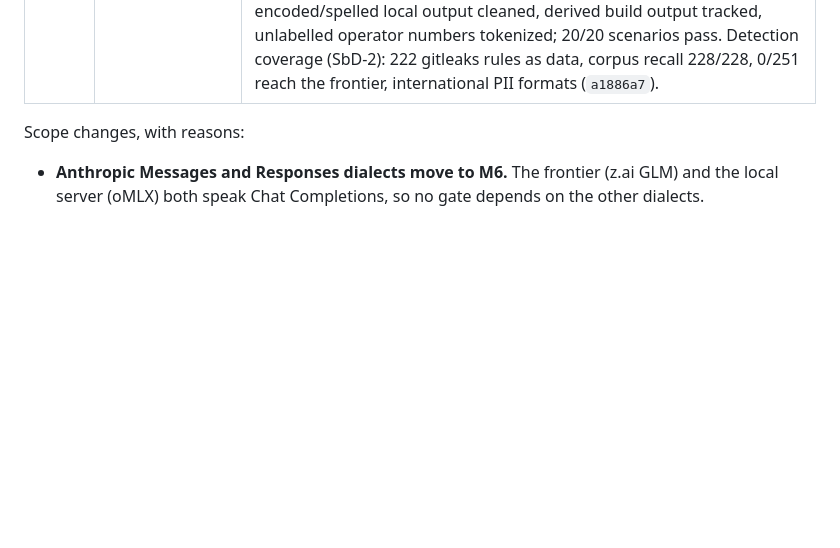
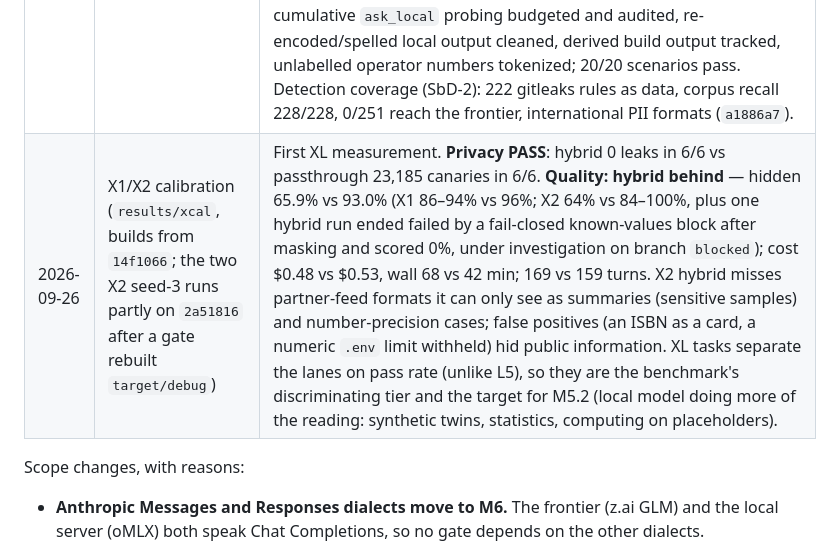
Before and after one commit to maximpri/duet, a Markdown page: docs/PLAN.md, the part around the change. Drawn GitHub-style; blank space fills up the shorter version.

Commit message:
PLAN: X1/X2 calibration: privacy holds, hybrid behind on XL quality
Co-Authored-By: Claude Opus 5.5 (1M context) <noreply@anthropic.com>

```diff
--- a/docs/PLAN.md
+++ b/docs/PLAN.md
@@ -674,6 +674,7 @@ Prerequisites:
 | 2026-09-25 | **Gate 2 re-established: PASS** (`gate2d`, build `d55d2cc`, both judges) | Hybrid (fresh) vs passthrough (fresh, `gate2b`), S1/S2/M1/M2/M3/L1 × 3, every run terminal, none failed. Privacy: 0 leaks in 18/18 hybrid runs (passthrough 3,133 across 18/18). Quality: hidden 97.2% vs 95.9%, full success 72% vs 61%; judges Claude 20.1 vs 18.9, Codex 21.5 vs 21.5, mean 20.8 vs 20.2 (Δ +0.6, lower bound +0.0). Cost $0.0214 vs $0.0131 (1.63×), wall 412 s vs 178 s. This supersedes the earlier Gate 2 rows as the verdict on the current product. |
 | 2026-09-25 | **Gate 2 re-confirmed: PASS** on the merged build (`gate2e`, `8bf0da1`: WebSocket proxy, runtime, TUI, dialects) | Hybrid fresh vs `gate2b` passthrough, both judges. Privacy: 0 leaks in 18/18. Quality: hidden 96.7% vs 95.9%; judges Claude 19.3 vs 18.9, Codex 21.0 vs 21.5, mean 20.1 vs 20.2 (Δ −0.0, lower bound −0.9). Cost $0.0233 vs $0.0131 (1.78×), wall 603 s vs 178 s. EXT_DISK (USB) dropped out at 10:26 and killed the runner mid-batch; the run overlapping the outage was set aside as invalid and re-run. Since fixed: device dropouts are transient host failures in duet and in duet-eval (`bebf7f6`). Also merged this round: X1/X2 tasks, provider data-handling terms (`14f1066`), Linux sandbox verified in containers (`be8b1c1`). |
 | 2026-09-25 | **M5.0 + M5.1 built; boundary hardening round** (main `2a51816`, post-merge gate green) | Sessions and steering (`duet chat`, TUI input; `64faeb0`). Practical toolset: web fetch/search with outbound check (`fe6fb54`), git history/commit (`03a1e8f`), MCP client (`1aabba1`), language servers (`f553171`), sub-agents (`49aeb15`), images (`b4d75d1`; oMLX `omlx-coding` has no vision, so hybrid images need a public mark or a vision-capable local model). Live hybrid `duet run "is this credit card number valid …"` exposed six boundary defects (raw Luhn-invalid number, operator placeholders unusable, `sensitive_data` commands reading `.duet`, a 4-digit prefix via a local answer, a name false positive, placeholders in operator output); fixed with DUET-2026-010…012 (`4ca2602`) and re-run live: 0 digits reach the frontier, 3–5 turns. Adversarial privacy scenario suite (transformed-form canary matcher, careless local stand-in; `fd85cf7`) found 7 more gaps, closed with DUET-2026-013…017 (`2a51816`): ignored sensitive files primed, cumulative `ask_local` probing budgeted and audited, re-encoded/spelled local output cleaned, derived build output tracked, unlabelled operator numbers tokenized; 20/20 scenarios pass. Detection coverage (SbD-2): 222 gitleaks rules as data, corpus recall 228/228, 0/251 reach the frontier, international PII formats (`a1886a7`). |
+| 2026-09-26 | X1/X2 calibration (`results/xcal`, builds from `14f1066`; the two X2 seed-3 runs partly on `2a51816` after a gate rebuilt `target/debug`) | First XL measurement. **Privacy PASS**: hybrid 0 leaks in 6/6 vs passthrough 23,185 canaries in 6/6. **Quality: hybrid behind** — hidden 65.9% vs 93.0% (X1 86–94% vs 96%; X2 64% vs 84–100%, plus one hybrid run ended failed by a fail-closed known-values block after masking and scored 0%, under investigation on branch `blocked`); cost $0.48 vs $0.53, wall 68 vs 42 min; 169 vs 159 turns. X2 hybrid misses partner-feed formats it can only see as summaries (sensitive samples) and number-precision cases; false positives (an ISBN as a card, a numeric `.env` limit withheld) hid public information. XL tasks separate the lanes on pass rate (unlike L5), so they are the benchmark's discriminating tier and the target for M5.2 (local model doing more of the reading: synthetic twins, statistics, computing on placeholders). |
 
 Scope changes, with reasons:
 - **Anthropic Messages and Responses dialects move to M6.** The frontier (z.ai GLM) and the local
```
